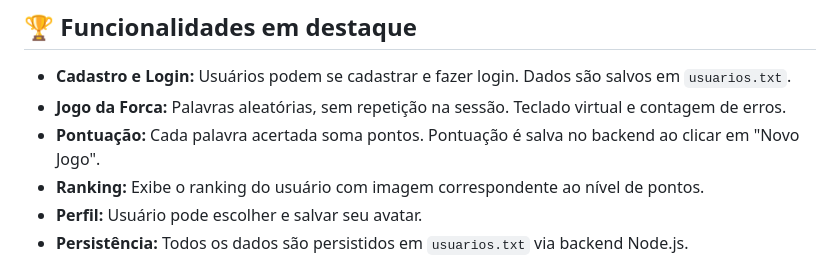
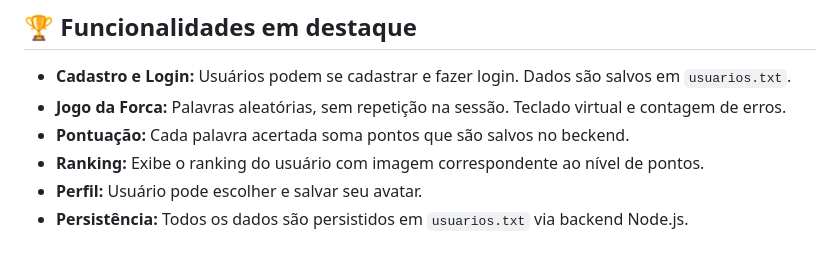
Before and after one commit to crfvasconcellos/Lost-Letter, a Markdown page: README.md, the part around the change. Rendered like a GitHub page.

Commit message:
Atualizar o README.md

```diff
--- a/README.md
+++ b/README.md
@@ -101,7 +101,7 @@ Lost-Letter/
 
 - **Cadastro e Login:** Usuários podem se cadastrar e fazer login. Dados são salvos em `usuarios.txt`.
 - **Jogo da Forca:** Palavras aleatórias, sem repetição na sessão. Teclado virtual e contagem de erros.
-- **Pontuação:** Cada palavra acertada soma pontos. Pontuação é salva no backend ao clicar em "Novo Jogo".
+- **Pontuação:** Cada palavra acertada soma pontos que são salvos no beckend.
 - **Ranking:** Exibe o ranking do usuário com imagem correspondente ao nível de pontos.
 - **Perfil:** Usuário pode escolher e salvar seu avatar.
 - **Persistência:** Todos os dados são persistidos em `usuarios.txt` via backend Node.js.
```
